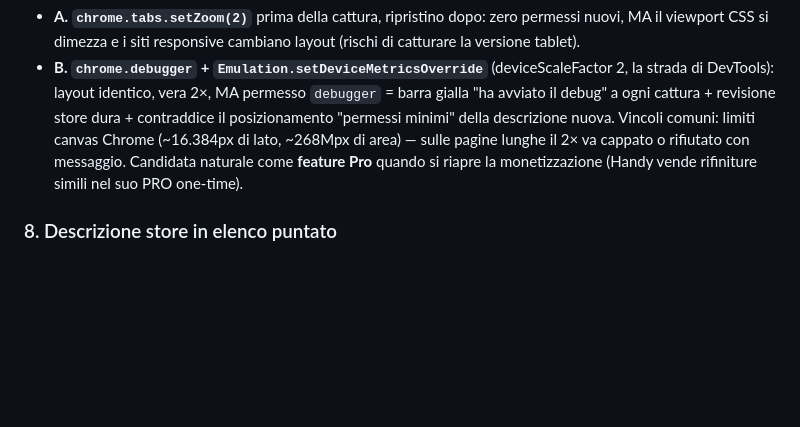
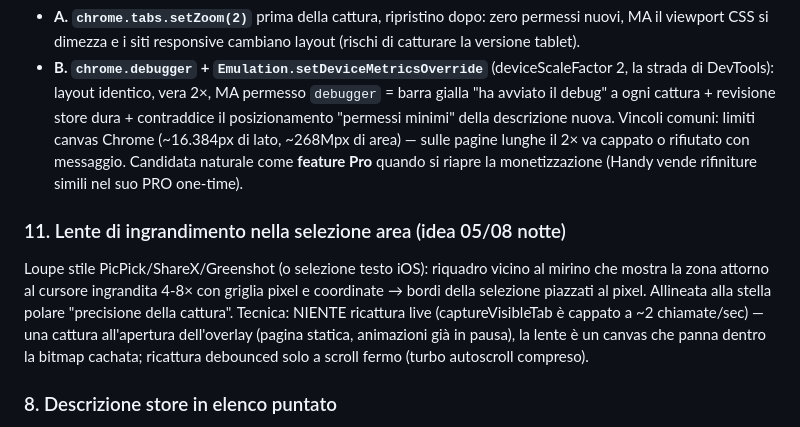
Before and after one commit to Axagon79/full-page-screenshot, a Markdown page: IDEE.md, the part around the change. Drawn GitHub-style; blank space fills up the shorter version.

Commit message:
docs: IDEE.md — idea #11: lente di ingrandimento (loupe) nella selezione area
Co-Authored-By: Claude Fable 5 <noreply@anthropic.com>

```diff
--- a/IDEE.md
+++ b/IDEE.md
@@ -141,6 +141,16 @@ area) — sulle pagine lunghe il 2× va cappato o rifiutato con messaggio.
 Candidata naturale come **feature Pro** quando si riapre la
 monetizzazione (Handy vende rifiniture simili nel suo PRO one-time).
 
+### 11. Lente di ingrandimento nella selezione area (idea 05/08 notte)
+Loupe stile PicPick/ShareX/Greenshot (o selezione testo iOS): riquadro
+vicino al mirino che mostra la zona attorno al cursore ingrandita 4-8×
+con griglia pixel e coordinate → bordi della selezione piazzati al pixel.
+Allineata alla stella polare "precisione della cattura". Tecnica: NIENTE
+ricattura live (captureVisibleTab è cappato a ~2 chiamate/sec) — una
+cattura all'apertura dell'overlay (pagina statica, animazioni già in
+pausa), la lente è un canvas che panna dentro la bitmap cachata;
+ricattura debounced solo a scroll fermo (turbo autoscroll compreso).
+
 ### 8. Descrizione store in elenco puntato
 Rifare la descrizione con elenco chiaro **di quello che l'estensione fa davvero** (niente feature copiate dai concorrenti).
 Includere una sezione onesta "cosa NON fa" (limiti): gestisce le aspettative e aumenta la fiducia.
```
